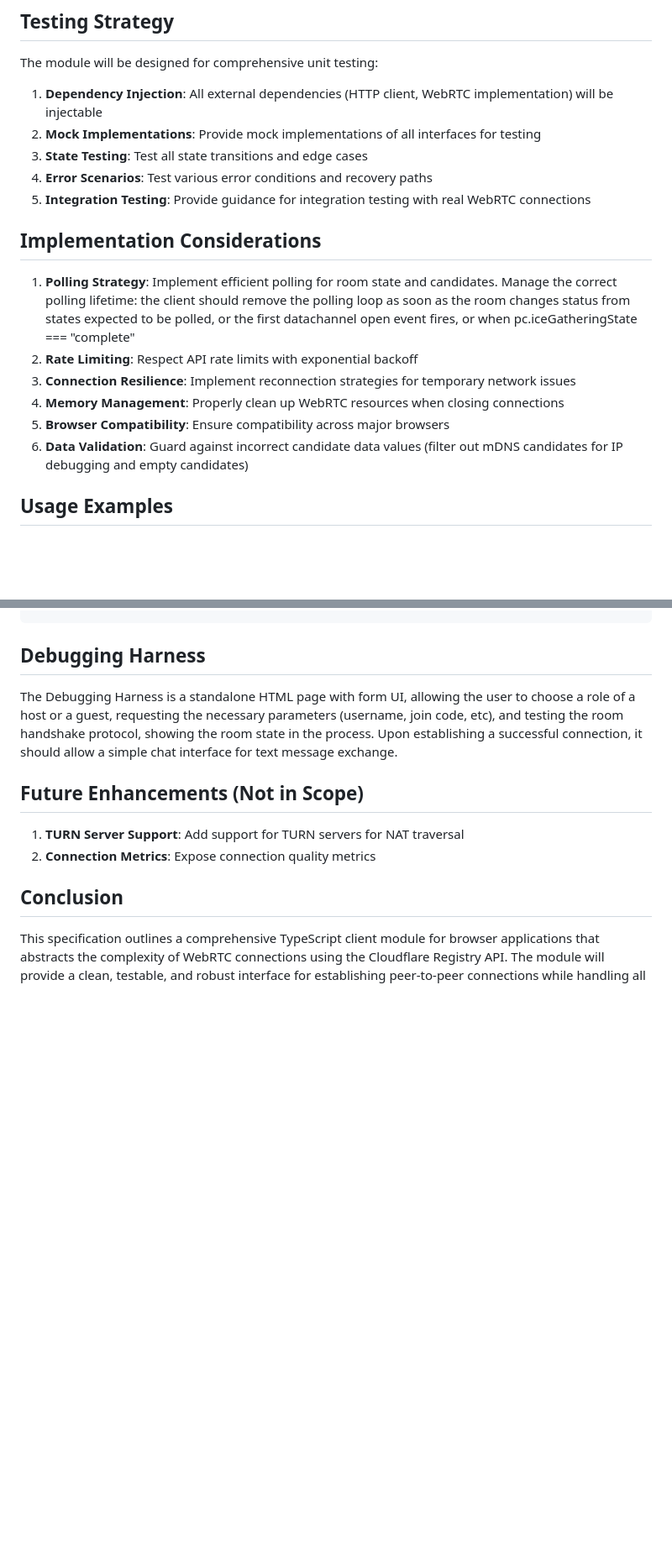
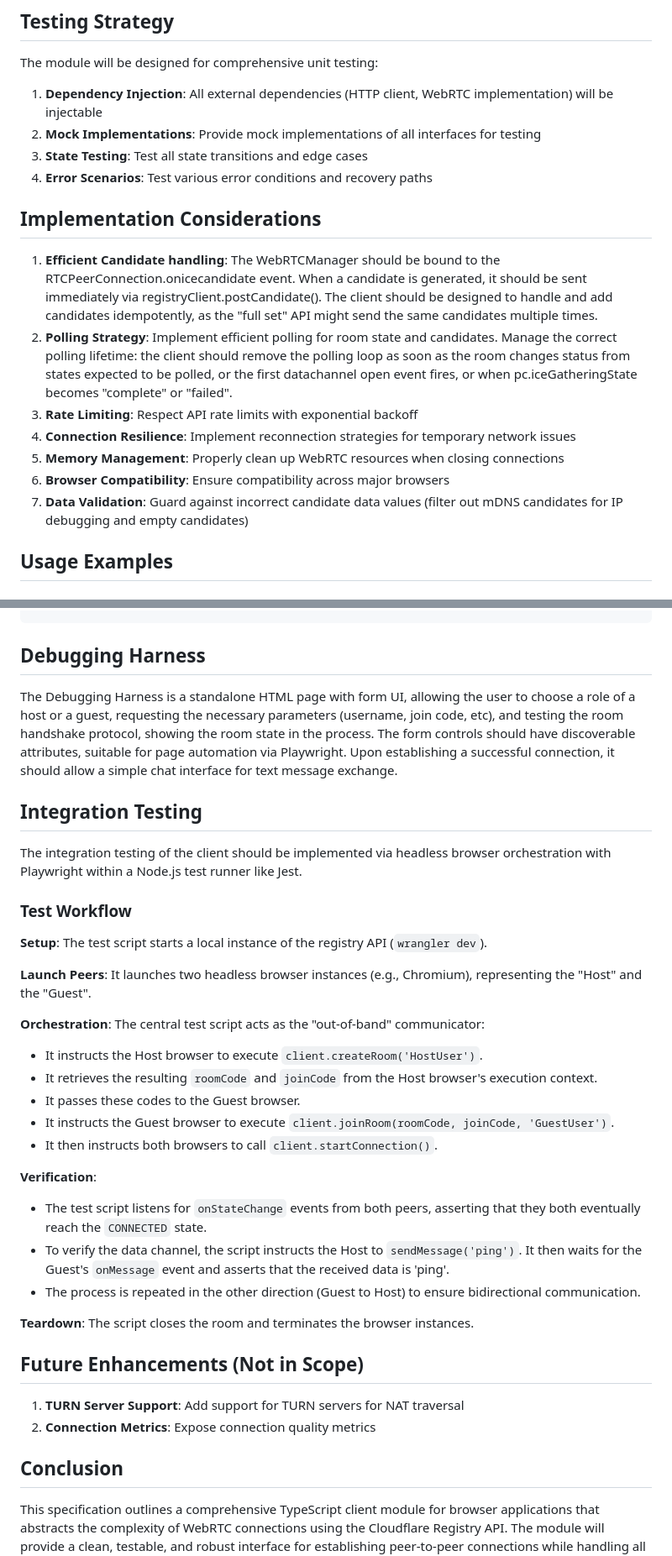
Before and after one commit to VitalyBrusentsev/game-wormish, a Markdown page: browser-client-spec.md, 2 parts joined by grey strips. Shown at 84% size. Rendered like a GitHub page; blank space fills up the shorter version.

Commit message:
Client spec Rev 1.2

```diff
--- a/browser-client-spec.md
+++ b/browser-client-spec.md
@@ -244,16 +244,16 @@ The module will be designed for comprehensive unit testing:
 2. **Mock Implementations**: Provide mock implementations of all interfaces for testing
 3. **State Testing**: Test all state transitions and edge cases
 4. **Error Scenarios**: Test various error conditions and recovery paths
-5. **Integration Testing**: Provide guidance for integration testing with real WebRTC connections
 
 ## Implementation Considerations
 
-1. **Polling Strategy**: Implement efficient polling for room state and candidates. Manage the correct polling lifetime: the client should remove the polling loop as soon as the room changes status from states expected to be polled, or the first datachannel open event fires, or when pc.iceGatheringState === "complete"
-2. **Rate Limiting**: Respect API rate limits with exponential backoff
-3. **Connection Resilience**: Implement reconnection strategies for temporary network issues
-4. **Memory Management**: Properly clean up WebRTC resources when closing connections
-5. **Browser Compatibility**: Ensure compatibility across major browsers
-6. **Data Validation**: Guard against incorrect candidate data values (filter out mDNS candidates for IP debugging and empty candidates)
+1. **Efficient Candidate handling**: The WebRTCManager should be bound to the RTCPeerConnection.onicecandidate event. When a candidate is generated, it should be sent immediately via registryClient.postCandidate(). The client should be designed to handle and add candidates idempotently, as the "full set" API might send the same candidates multiple times.
+2. **Polling Strategy**: Implement efficient polling for room state and candidates. Manage the correct polling lifetime: the client should remove the polling loop as soon as the room changes status from states expected to be polled, or the first datachannel open event fires, or when pc.iceGatheringState becomes "complete" or "failed".
+3. **Rate Limiting**: Respect API rate limits with exponential backoff
+4. **Connection Resilience**: Implement reconnection strategies for temporary network issues
+5. **Memory Management**: Properly clean up WebRTC resources when closing connections
+6. **Browser Compatibility**: Ensure compatibility across major browsers
+7. **Data Validation**: Guard against incorrect candidate data values (filter out mDNS candidates for IP debugging and empty candidates)
 
 ## Usage Examples
 
@@ -324,8 +324,32 @@ client.sendMessage({ type: "greeting", content: "Hello from guest!" });
 
 ## Debugging Harness
 
-The Debugging Harness is a standalone HTML page with form UI, allowing the user to choose a role of a host or a guest, requesting the necessary parameters (username, join code, etc), and testing the room handshake protocol, showing the room state in the process.
+The Debugging Harness is a standalone HTML page with form UI, allowing the user to choose a role of a host or a guest, requesting the necessary parameters (username, join code, etc), and testing the room handshake protocol, showing the room state in the process. The form controls should have discoverable attributes, suitable for page automation via Playwright.
 Upon establishing a successful connection, it should allow a simple chat interface for text message exchange.
+
+## Integration Testing
+
+The integration testing of the client should be implemented via headless browser orchestration with Playwright within a Node.js test runner like Jest.
+### Test Workflow
+**Setup**: The test script starts a local instance of the registry API (`wrangler dev`).
+
+**Launch Peers**: It launches two headless browser instances (e.g., Chromium), representing the "Host" and the "Guest".
+
+**Orchestration**: The central test script acts as the "out-of-band" communicator:
+
+- It instructs the Host browser to execute `client.createRoom('HostUser')`.
+- It retrieves the resulting `roomCode` and `joinCode` from the Host browser's execution context.
+- It passes these codes to the Guest browser.
+- It instructs the Guest browser to execute `client.joinRoom(roomCode, joinCode, 'GuestUser')`.
+- It then instructs both browsers to call `client.startConnection()`.
+
+**Verification**:
+
+- The test script listens for `onStateChange` events from both peers, asserting that they both eventually reach the `CONNECTED` state.
+- To verify the data channel, the script instructs the Host to `sendMessage('ping')`. It then waits for the Guest's `onMessage` event and asserts that the received data is 'ping'.
+- The process is repeated in the other direction (Guest to Host) to ensure bidirectional communication.
+
+**Teardown**: The script closes the room and terminates the browser instances.
 
 ## Future Enhancements (Not in Scope)
 
```
Also changed, not shown: other parts of browser-client-spec.md (+2 -2 lines).
